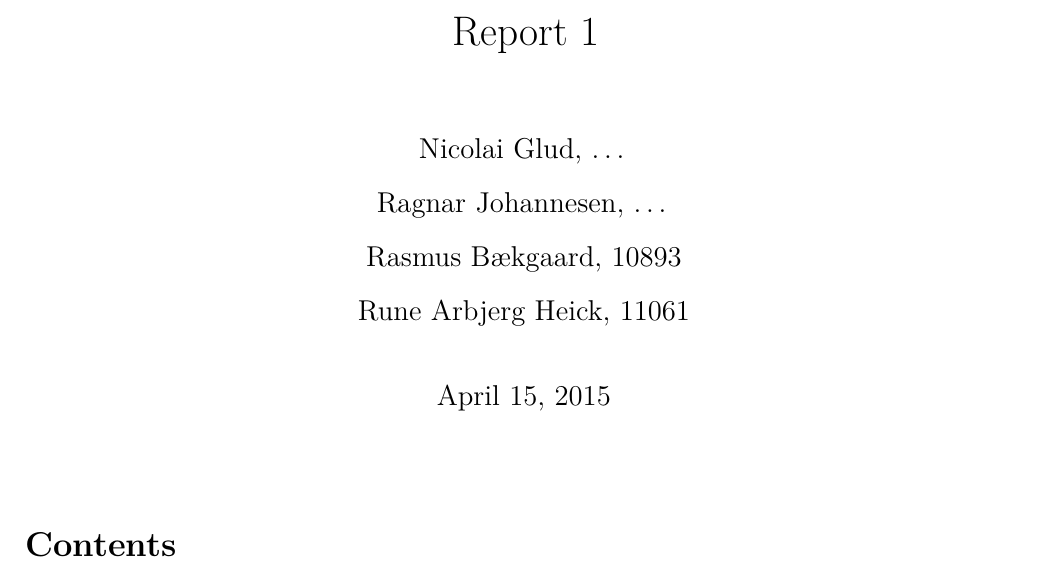
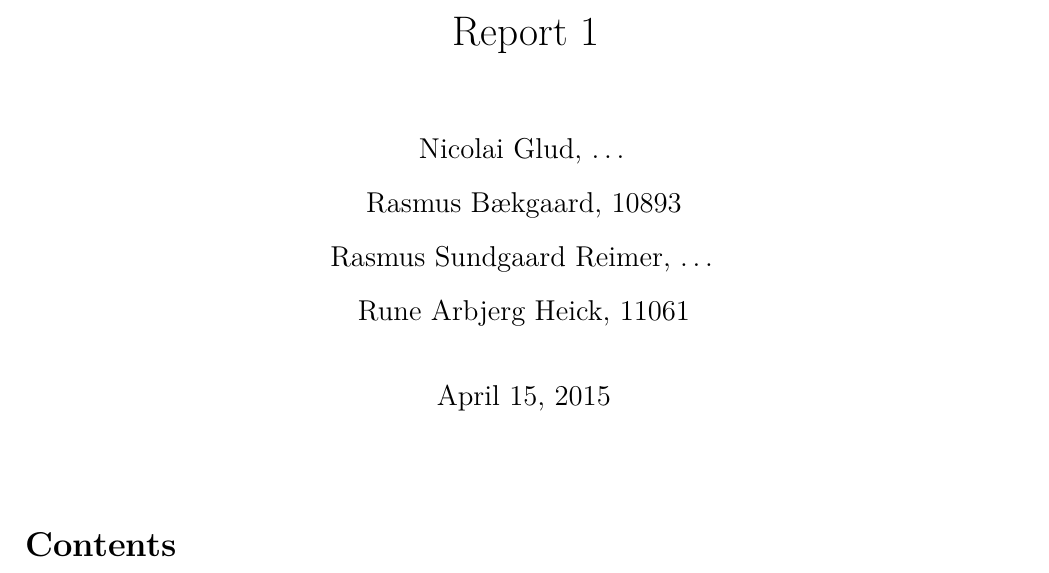
Before and after one commit to Limro/TIWSNE, a LaTeX document (Reports/Report1/Main.tex): part of page 1 of 2, cut so that both start at the same text. Compiled offline with pdfLaTeX.

Commit message:
Update Reimer's name in Main.tex

```diff
--- a/Reports/Report1/Main.tex
+++ b/Reports/Report1/Main.tex
@@ -3,7 +3,7 @@
 \input{Preamble}
 
 \title{TISWNE \\ Report 1}
-\author{Nicolai Glud, \dots \\ Ragnar Johannesen, \dots \\ Rasmus Bækgaard, 10893 \\ Rune Arbjerg Heick, 11061}
+\author{Nicolai Glud, \dots \\ Rasmus Bækgaard, 10893 \\ Rasmus Sundgaard Reimer, \dots \\ Rune Arbjerg Heick, 11061}
 \date{\today}
 
 \begin{document}
```
